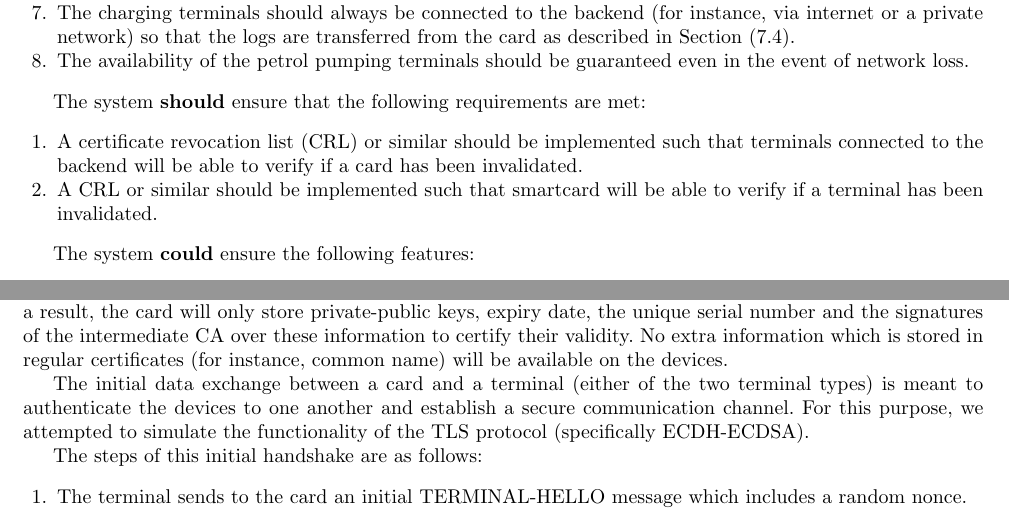
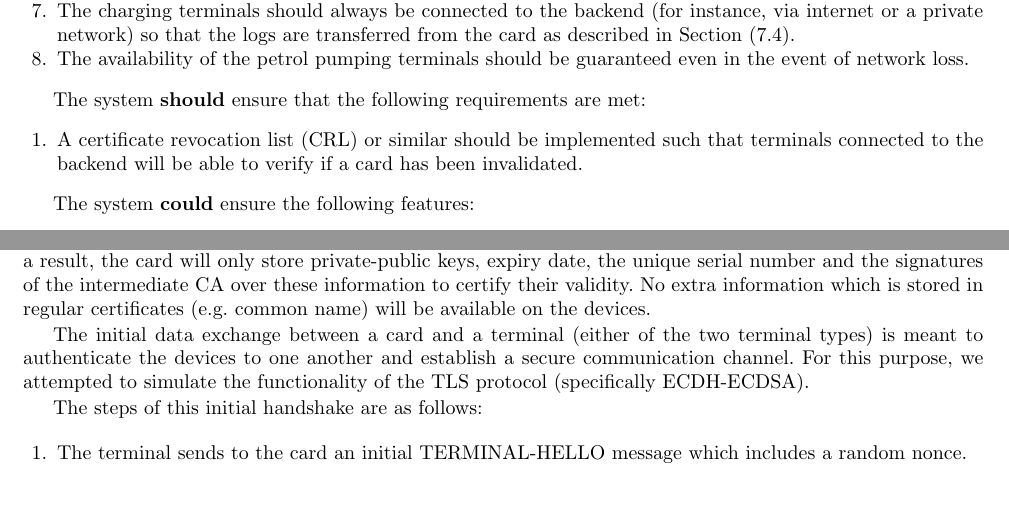
Before and after one commit to ash2005/javacard-petrol-rationing, a LaTeX paper (Design/design.tex, which reads Design/handshake.tex, Design/requirements.tex): two parts of pages 4 and 5 of 7, joined at a grey line, cut so that both start at the same text. Compiled offline with pdfLaTeX.

Commit message:
Removed dublicate crl req

```diff
--- a/Design/handshake.tex
+++ b/Design/handshake.tex
@@ -1,4 +1,4 @@
-As specified in the previous chapter, the mutual authentication and sharing of secrets will be done using CAs based on three tiers. Due to the fact that the JavaCard API does not have dedicated classes for the X.509 format, striping down the system to its core components and use those primitives directly is the only alternative. As a result, the card will only store private-public keys, expiry date, the unique serial number and the signatures of the intermediate CA over these information to certify their validity. No extra information which is stored in regular certificates (for instance, common name) will be available on the devices.
+As specified in the previous chapter, the mutual authentication and sharing of secrets will be done using CAs based on three tiers. Due to the fact that the JavaCard API does not have dedicated classes for the X.509 format, striping down the system to its core components and use those primitives directly is the only alternative. As a result, the card will only store private-public keys, expiry date, the unique serial number and the signatures of the intermediate CA over these information to certify their validity. No extra information which is stored in regular certificates (e.g. common name) will be available on the devices.
 
 The initial data exchange between a card and a terminal (either of the two terminal types) is meant to authenticate the devices to one another and establish a secure communication channel. For this purpose, we attempted to simulate the functionality of the TLS protocol (specifically ECDH-ECDSA).
 
--- a/Design/requirements.tex
+++ b/Design/requirements.tex
@@ -16,7 +16,6 @@ The system {\bf must} ensure that the following requirements are met:
 The system {\bf should} ensure that the following requirements are met:
 \begin{enumerate}
   \item A certificate revocation list (CRL) or similar should be implemented such that terminals connected to the backend will be able to verify if a card has been invalidated.
-  \item A CRL or similar should be implemented such that smartcard will be able to verify if a terminal has been invalidated.
 \end{enumerate}
 
 The system {\bf could} ensure the following features:
```
Also changed, not shown: Design/chargingterminal.tex (+1 -1 lines).
